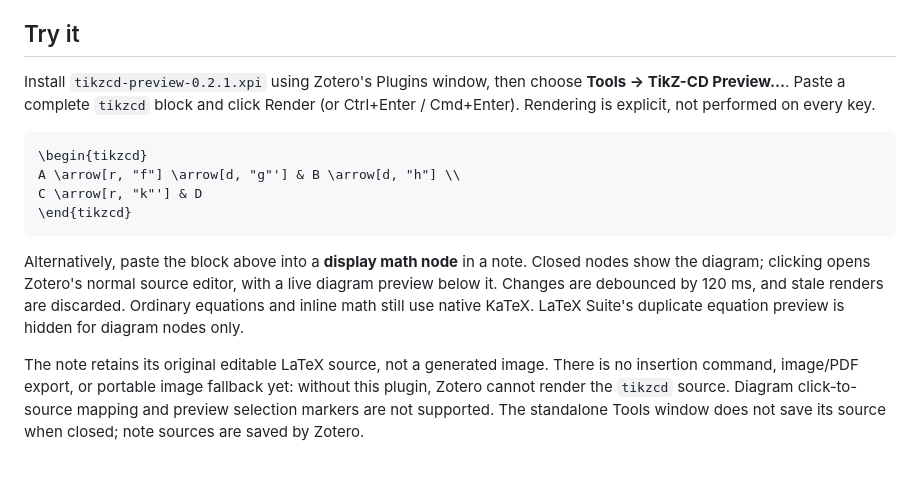
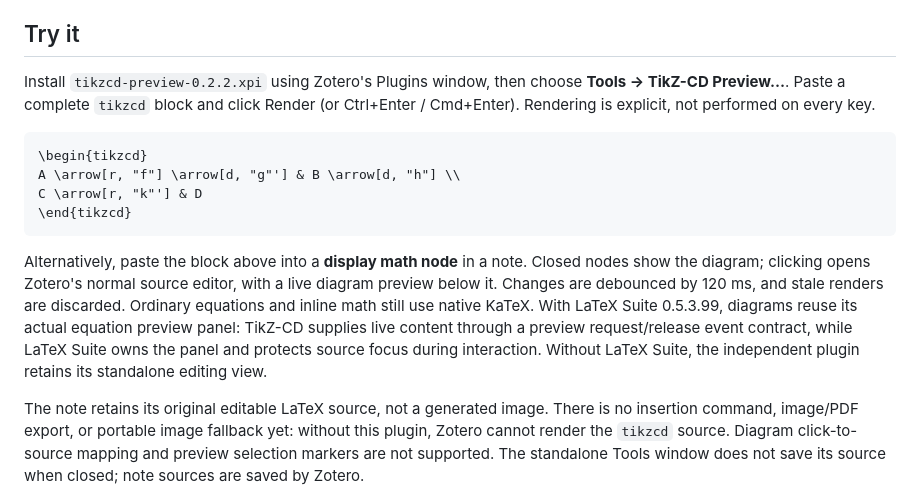
Before and after one commit to yuukibarns/zotero-tikzcd, a Markdown page: README.md, the part around the change. Rendered like a GitHub page; blank space fills up the shorter version.

Commit message:
Document shared preview requirement

```diff
--- a/README.md
+++ b/README.md
@@ -7,7 +7,7 @@ LaTeX Suite is unchanged and neither KaTeX nor Zotero needs to be patched.
 
 ## Try it
 
-Install `tikzcd-preview-0.2.1.xpi` using Zotero's Plugins window, then choose
+Install `tikzcd-preview-0.2.2.xpi` using Zotero's Plugins window, then choose
 **Tools → TikZ-CD Preview…**. Paste a complete `tikzcd` block and click Render
 (or Ctrl+Enter / Cmd+Enter). Rendering is explicit, not performed on every key.
 
@@ -22,7 +22,10 @@ Alternatively, paste the block above into a **display math node** in a note.
 Closed nodes show the diagram; clicking opens Zotero's normal source editor,
 with a live diagram preview below it. Changes are debounced by 120 ms, and stale
 renders are discarded. Ordinary equations and inline math still use native KaTeX.
-LaTeX Suite's duplicate equation preview is hidden for diagram nodes only.
+With LaTeX Suite 0.5.3.99, diagrams reuse its actual equation preview panel:
+TikZ-CD supplies live content through a preview request/release event contract,
+while LaTeX Suite owns the panel and protects source focus during interaction.
+Without LaTeX Suite, the independent plugin retains its standalone editing view.
 
 The note retains its original editable LaTeX source, not a generated image.
 There is no insertion command, image/PDF export, or portable image fallback yet:
```
